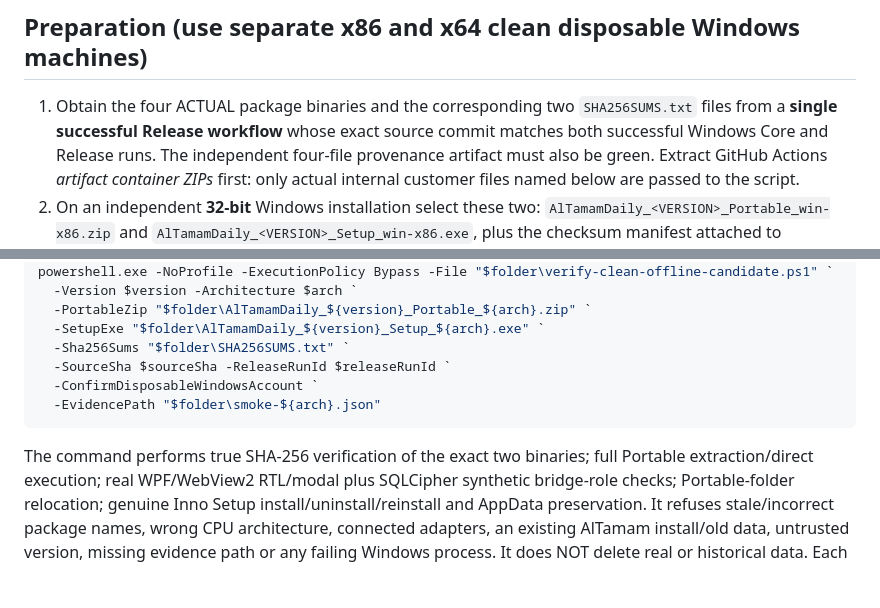
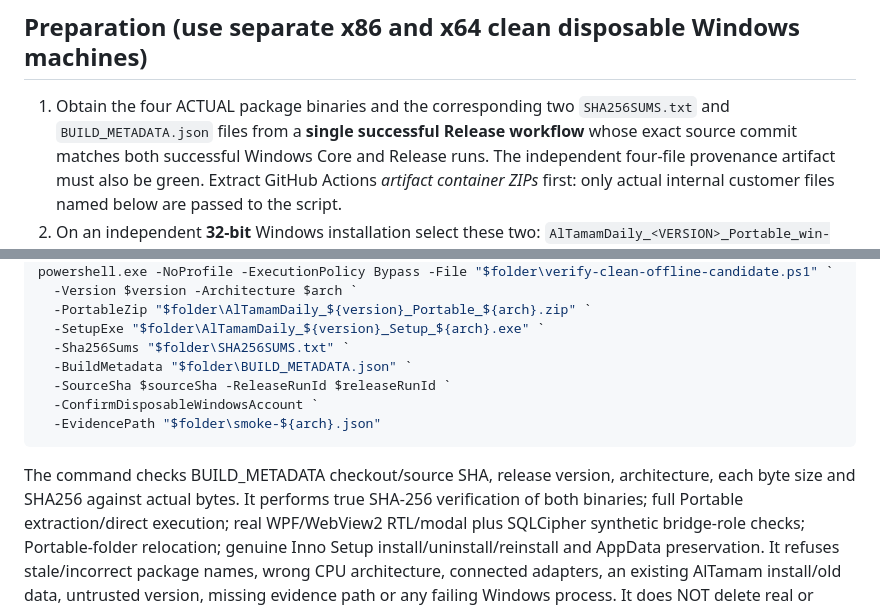
Before and after one commit to bingattban/Qwen-Altmam, a Markdown page: docs/support/SECTION11_CLEAN_OFFLINE_WINDOWS_SMOKE.md, 2 parts joined by grey strips. GitHub-like rendering; blank space fills up the shorter version.

Commit message:
docs(section11): verify source-pinned BUILD_METADATA before independent disconnected Windows smoke

````diff
--- a/docs/support/SECTION11_CLEAN_OFFLINE_WINDOWS_SMOKE.md
+++ b/docs/support/SECTION11_CLEAN_OFFLINE_WINDOWS_SMOKE.md
@@ -11,7 +11,7 @@ personnel records in the user's real profile, and never calls the internet.
 ## Preparation (use separate x86 and x64 clean disposable Windows machines)
 
 1. Obtain the four ACTUAL package binaries and the corresponding two
-   `SHA256SUMS.txt` files from a **single successful Release workflow** whose
+   `SHA256SUMS.txt` and `BUILD_METADATA.json` files from a **single successful Release workflow** whose
    exact source commit matches both successful Windows Core and Release runs.
    The independent four-file provenance artifact must also be green. Extract
    GitHub Actions *artifact container ZIPs* first: only actual internal customer
@@ -50,12 +50,13 @@ powershell.exe -NoProfile -ExecutionPolicy Bypass -File "$folder\verify-clean-of
   -PortableZip "$folder\AlTamamDaily_${version}_Portable_${arch}.zip" `
   -SetupExe "$folder\AlTamamDaily_${version}_Setup_${arch}.exe" `
   -Sha256Sums "$folder\SHA256SUMS.txt" `
+  -BuildMetadata "$folder\BUILD_METADATA.json" `
   -SourceSha $sourceSha -ReleaseRunId $releaseRunId `
   -ConfirmDisposableWindowsAccount `
   -EvidencePath "$folder\smoke-${arch}.json"
 ```
 
-The command performs true SHA-256 verification of the exact two binaries; full
+The command checks BUILD_METADATA checkout/source SHA, release version, architecture, each byte size and SHA256 against actual bytes. It performs true SHA-256 verification of both binaries; full
 Portable extraction/direct execution; real WPF/WebView2 RTL/modal plus SQLCipher
 synthetic bridge-role checks; Portable-folder relocation; genuine Inno Setup
 install/uninstall/reinstall and AppData preservation. It refuses stale/incorrect
````
